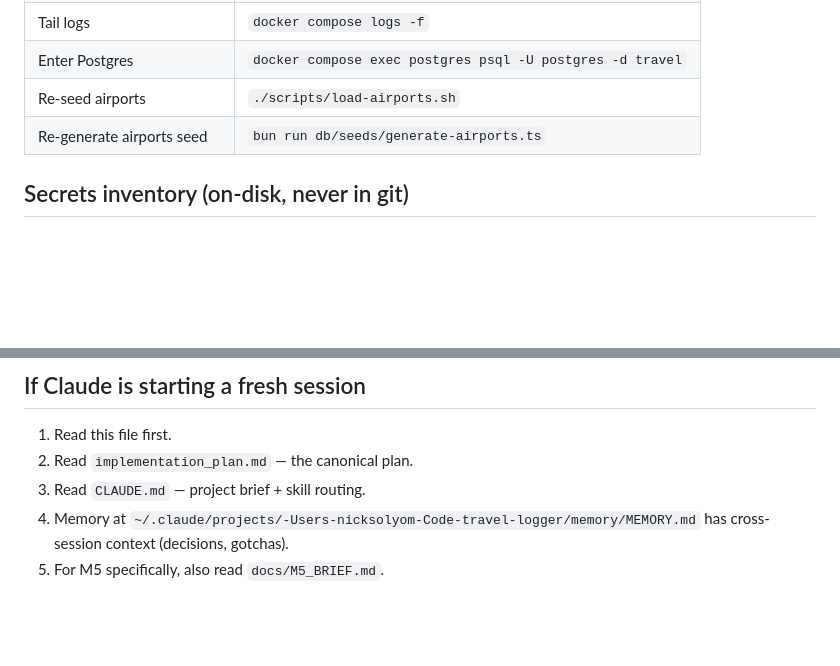
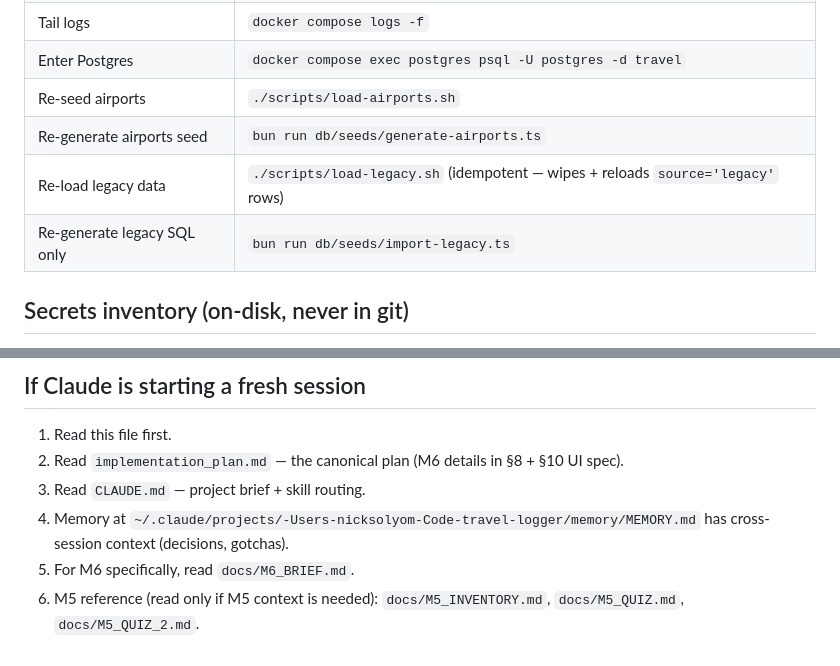
Before and after one commit to NSDodgers/travel-logger, a Markdown page: STATUS.md, 2 parts joined by grey strips. GitHub-like rendering; blank space fills up the shorter version.

```diff
--- a/STATUS.md
+++ b/STATUS.md
@@ -43,6 +44,8 @@ Local URL: **<http://127.0.0.1:8090>** (bypasses Cloudflare, still gated by Auth
 | Enter Postgres | `docker compose exec postgres psql -U postgres -d travel` |
 | Re-seed airports | `./scripts/load-airports.sh` |
 | Re-generate airports seed | `bun run db/seeds/generate-airports.ts` |
+| Re-load legacy data | `./scripts/load-legacy.sh` (idempotent — wipes + reloads `source='legacy'` rows) |
+| Re-generate legacy SQL only | `bun run db/seeds/import-legacy.ts` |
 
 ## Secrets inventory (on-disk, never in git)
 
@@ -97,7 +114,8 @@ Diff against `main` (what changed since last push): `git log --oneline origin/ma
 ## If Claude is starting a fresh session
 
 1. Read this file first.
-2. Read `implementation_plan.md` — the canonical plan.
+2. Read `implementation_plan.md` — the canonical plan (M6 details in §8 + §10 UI spec).
 3. Read `CLAUDE.md` — project brief + skill routing.
 4. Memory at `~/.claude/projects/-Users-nicksolyom-Code-travel-logger/memory/MEMORY.md` has cross-session context (decisions, gotchas).
-5. For M5 specifically, also read `docs/M5_BRIEF.md`.
+5. For M6 specifically, read `docs/M6_BRIEF.md`.
+6. M5 reference (read only if M5 context is needed): `docs/M5_INVENTORY.md`, `docs/M5_QUIZ.md`, `docs/M5_QUIZ_2.md`.
```
Also changed, not shown: other parts of STATUS.md (+19 -4 lines), docs/M6_BRIEF.md (added, +104 -0 lines), implementation_plan.md (+2 -2 lines).
